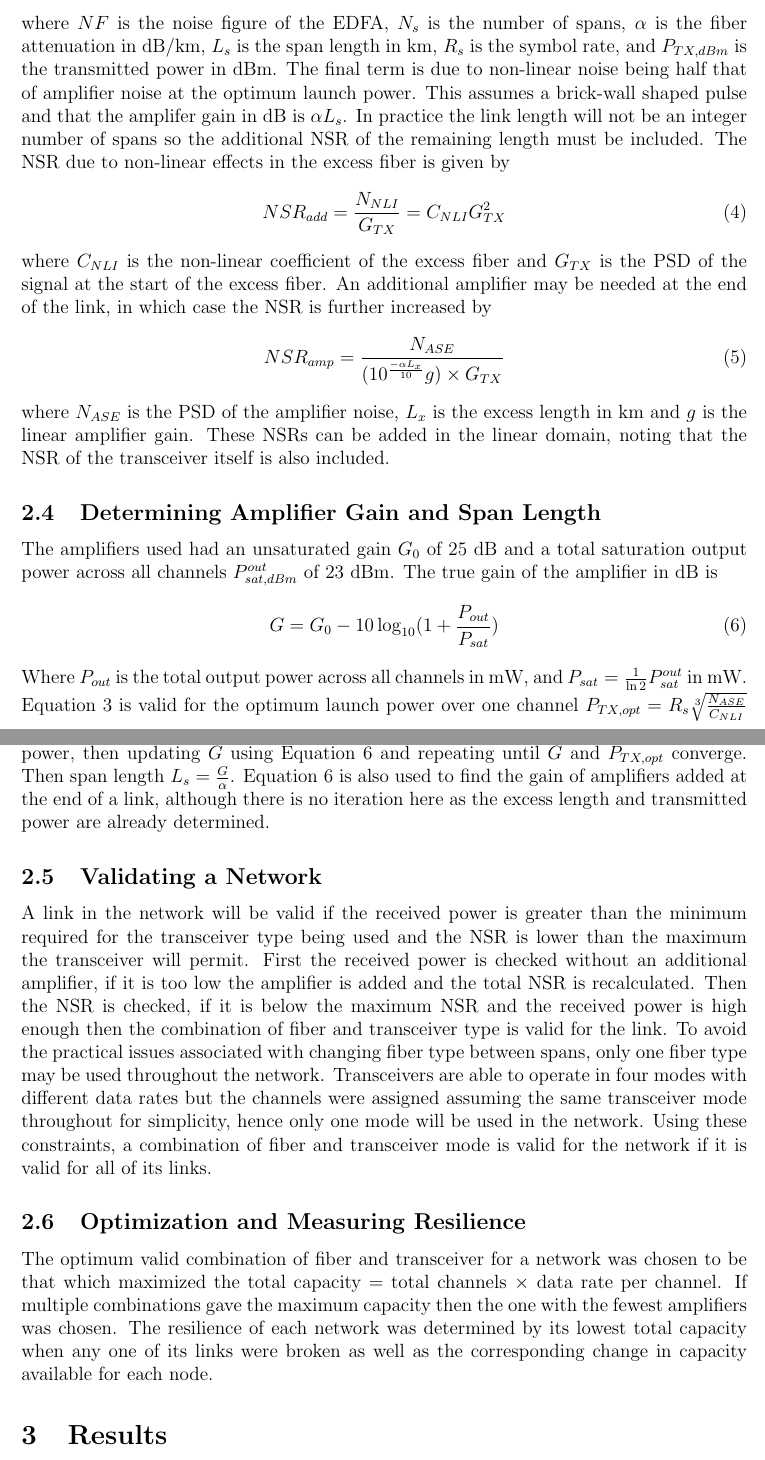
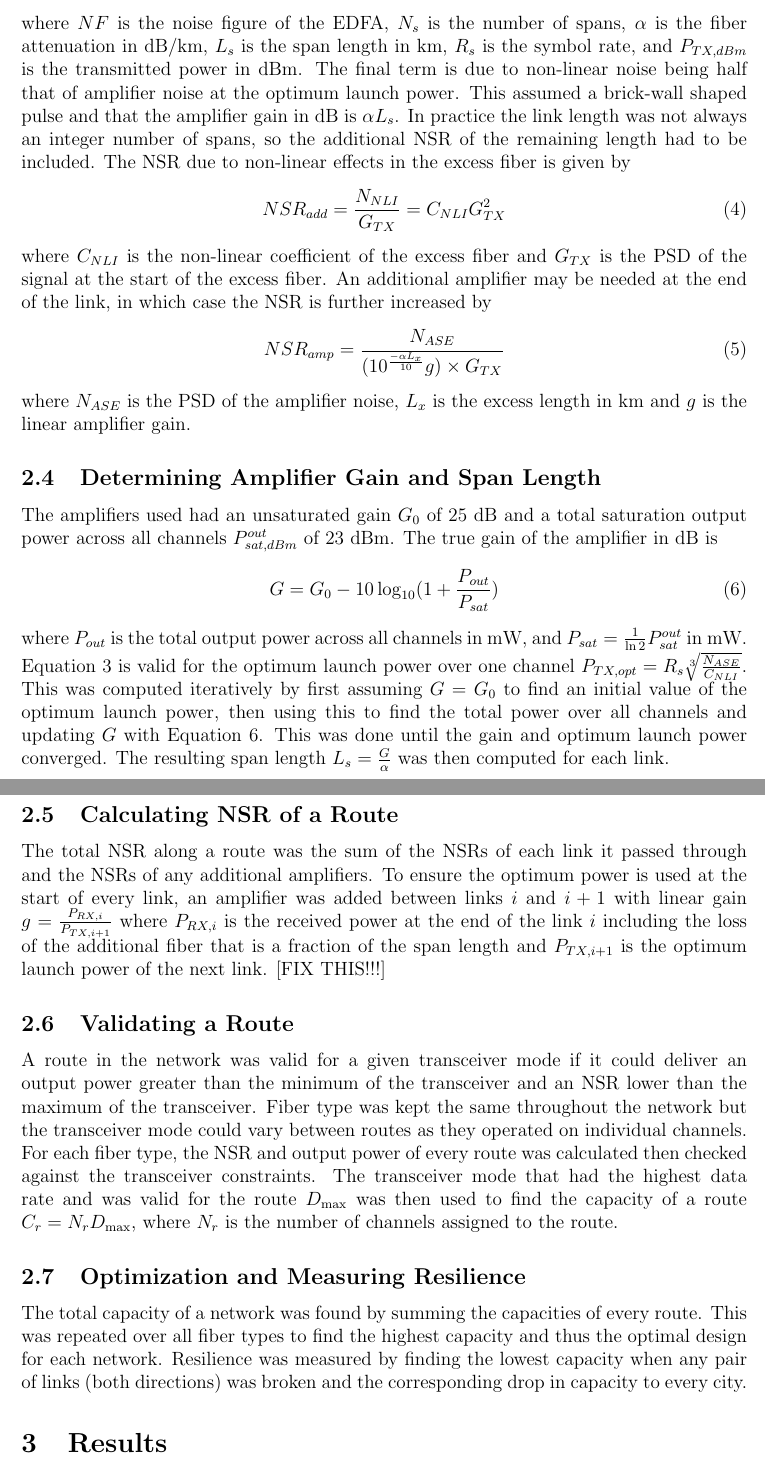
Before and after one commit to jleacy23/4B23, a LaTeX document (report/4b23_report.tex): two parts of pages 2 and 3 of 3, joined at a grey line, cut so that both start at the same text. Compiled offline with pdfLaTeX.

Commit message:
report updated to reflect NSR fix

```diff
--- a/report/4b23_report.tex
+++ b/report/4b23_report.tex
@@ -85,7 +85,7 @@ The NSR in decibels over an integer number of spans is given by
     NSR_{dB} = NF + 10 \log_{10}(N_s) + \alpha L_s + 10 \log_{10}(R_sh\nu \times 10^3) - P_{TX,dBm} + 10 \log_{10}(1.5)
     \label{eq:nsr_spans}
 \end{equation}
-where \(NF\) is the noise figure of the EDFA, \(N_s\) is the number of spans, \(\alpha\) is the fiber attenuation in dB/km, \(L_s\) is the span length in km, \(R_s\) is the symbol rate, and \(P_{TX, dBm}\) is the transmitted power in dBm. The final term is due to non-linear noise being half that of amplifier noise at the optimum launch power. This assumes a brick-wall shaped pulse and that the amplifer gain in dB is \(\alpha L_s\). In practice the link length will not be an integer number of spans so the additional NSR of the remaining length must be included. The NSR due to non-linear effects in the excess fiber is given by
+where \(NF\) is the noise figure of the EDFA, \(N_s\) is the number of spans, \(\alpha\) is the fiber attenuation in dB/km, \(L_s\) is the span length in km, \(R_s\) is the symbol rate, and \(P_{TX, dBm}\) is the transmitted power in dBm. The final term is due to non-linear noise being half that of amplifier noise at the optimum launch power. This assumed a brick-wall shaped pulse and that the amplifier gain in dB is \(\alpha L_s\). In practice the link length was not always an integer number of spans, so the additional NSR of the remaining length had to be included. The NSR due to non-linear effects in the excess fiber is given by
 \begin{equation}
     NSR_{add} = \frac{N_{NLI}}{G_{TX}} = C_{NLI} G_{TX}^2
 \end{equation}
@@ -93,7 +93,7 @@ where \(C_{NLI}\) is the non-linear coefficient of the excess fiber and \(G_{TX}
 \begin{equation}
     NSR_{amp} = \frac{N_{ASE}}{(10^\frac{-\alpha L_x}{10}g) \times G_{TX}}
 \end{equation}
-where \(N_{ASE}\) is the PSD of the amplifier noise, \(L_x\) is the excess length in km and \(g\) is the linear amplifier gain. These NSRs can be added in the linear domain, noting that the NSR of the transceiver itself is also included.
+where \(N_{ASE}\) is the PSD of the amplifier noise, \(L_x\) is the excess length in km and \(g\) is the linear amplifier gain.
 
 \subsection{Determining Amplifier Gain and Span Length}
 The amplifiers used had an unsaturated gain \(G_0\) of 25 dB and a total saturation output power across all channels \(P_{sat, dBm}^{out}\) of 23 dBm. The true gain of the amplifier in dB is
@@ -101,12 +101,14 @@ The amplifiers used had an unsaturated gain \(G_0\) of 25 dB and a total saturat
     G = G_0 - 10 \log_{10} (1 + \frac{P_{out}}{P_{sat}})
     \label{eq:gain}
 \end{equation}
-Where \(P_{out}\) is the total output power across all channels in mW, and \(P_{sat} = \frac{1}{\ln 2} P_{sat}^{out}\) in mW. Equation \ref{eq:nsr_spans} is valid for the optimum launch power over one channel \(P_{TX, opt} = R_s\sqrt[3]{\frac{N_{ASE}}{C_{NLI}}}\) which can be computed iteratively by first assuming \(G = G_0\), finding the total output power, then updating \(G\) using Equation \ref{eq:gain} and repeating until \(G\) and \(P_{TX, opt}\) converge. Then span length \(L_s = \frac{G}{\alpha}\). Equation \ref{eq:gain} is also used to find the gain of amplifiers added at the end of a link, although there is no iteration here as the excess length and transmitted power are already determined.
-\subsection{Validating a Network}
-A link in the network will be valid if the received power is greater than the minimum required for the transceiver type being used and the NSR is lower than the maximum the transceiver will permit. First the received power is checked without an additional amplifier, if it is too low the amplifier is added and the total NSR is recalculated. Then the NSR is checked, if it is below the maximum NSR and the received power is high enough then the combination of fiber and transceiver type is valid for the link.
-To avoid the practical issues associated with changing fiber type between spans, only one fiber type may be used throughout the network. Transceivers are able to operate in four modes with different data rates but the channels were assigned assuming the same transceiver mode throughout for simplicity, hence only one mode will be used in the network. Using these constraints, a combination of fiber and transceiver mode is valid for the network if it is valid for all of its links.
+where \(P_{out}\) is the total output power across all channels in mW, and \(P_{sat} = \frac{1}{\ln 2} P_{sat}^{out}\) in mW. Equation \ref{eq:nsr_spans} is valid for the optimum launch power over one channel \(P_{TX, opt} = R_s\sqrt[3]{\frac{N_{ASE}}{C_{NLI}}}\). This was computed iteratively by first assuming \(G = G_0\) to find an initial value of the optimum launch power, then using this to find the total power over all channels and updating \(G\) with Equation \ref{eq:gain}. This was done until the gain and optimum launch power converged. The resulting span length \(L_s = \frac{G}{\alpha}\) was then computed for each link.
+\subsection{Calculating NSR of a Route}
+The total NSR along a route was the sum of the NSRs of each link it passed through and the NSRs of any additional amplifiers. To ensure the optimum power is used at the start of every link, an amplifier was added between links \(i\) and \(i+1\) with linear gain \(g = \frac{P_{RX, i}}{P_{TX, i+1}}\) where \(P_{RX,i}\) is the received power at the end of the link \(i\) including the loss of the additional fiber that is a fraction of the span length and \(P_{TX, i+1}\) is the optimum launch power of the next link. [FIX THIS!!!]
+\subsection{Validating a Route}
+A route in the network was valid for a given transceiver mode if it could deliver an output power greater than the minimum of the transceiver and an NSR lower than the maximum of the transceiver. Fiber type was kept the same throughout the network but the transceiver mode could vary between routes as they operated on individual channels. For each fiber type, the NSR and output power of every route was calculated then checked against the transceiver constraints. The transceiver mode that had the highest data rate and was valid for the route \(D_{\max}\) was then used to find the capacity of a route \(C_r = N_rD_{\max}\), where \(N_r\) is the number of channels assigned to the route.
 \subsection{Optimization and Measuring Resilience}
-The optimum valid combination of fiber and transceiver for a network was chosen to be that which maximized the total capacity = total channels \(\times\) data rate per channel. If multiple combinations gave the maximum capacity then the one with the fewest amplifiers was chosen. The resilience of each network was determined by its lowest total capacity when any one of its links were broken as well as the corresponding change in capacity available for each node.
+The total capacity of a network was found by summing the capacities of every route. This was repeated over all fiber types to find the highest capacity and thus the optimal design for each network. Resilience was measured by finding the lowest capacity when any pair of links (both directions) was broken and the corresponding drop in capacity to every city.
+
 
 \section{Results}
 
```
Also changed, not shown: report/4b23_report.pdf, report/4b23_report.tex (8 more changed lines), 5 other files.
